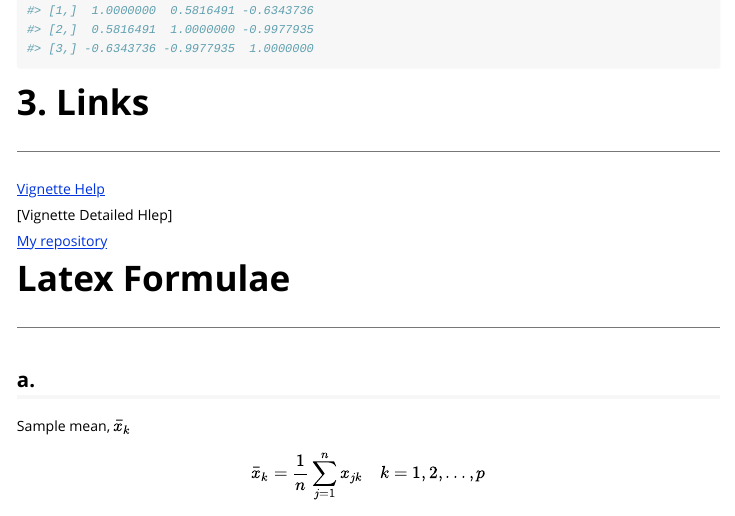
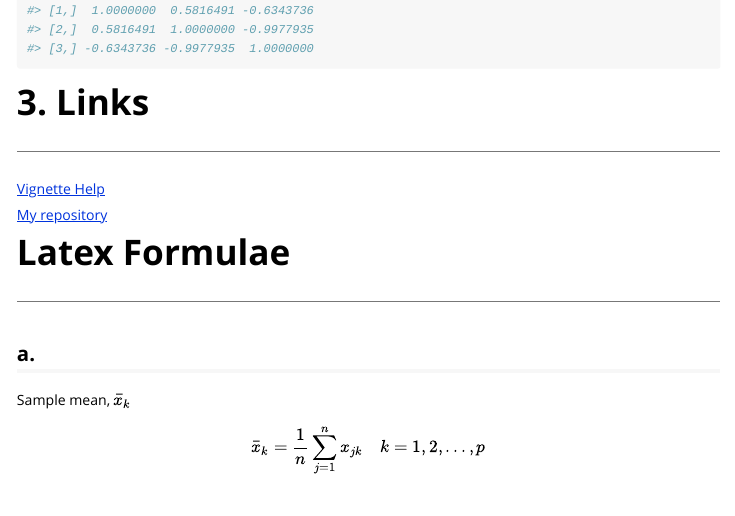
Before and after one commit to apark83/Lab1, an R Markdown document (vignettes/Lab1-vignette.Rmd): the page in a window 1100 px wide, from 3060 px down. Rendered offline with R 4.5, knitr and Pandoc, with nearby package versions; some code elsewhere in the file could not run offline; long lines of code are wrapped.

Commit message:
just a slight change to links section

```diff
--- a/vignettes/Lab1-vignette.Rmd
+++ b/vignettes/Lab1-vignette.Rmd
@@ -148,8 +148,6 @@ cor(X)
 
 [Vignette Help](http://r-pkgs.had.co.nz/vignettes.html)
 
-[Vignette Detailed Hlep]
-
 [My repository](https://github.com/apark83/Lab1)
 
 # Latex Formulae
```
